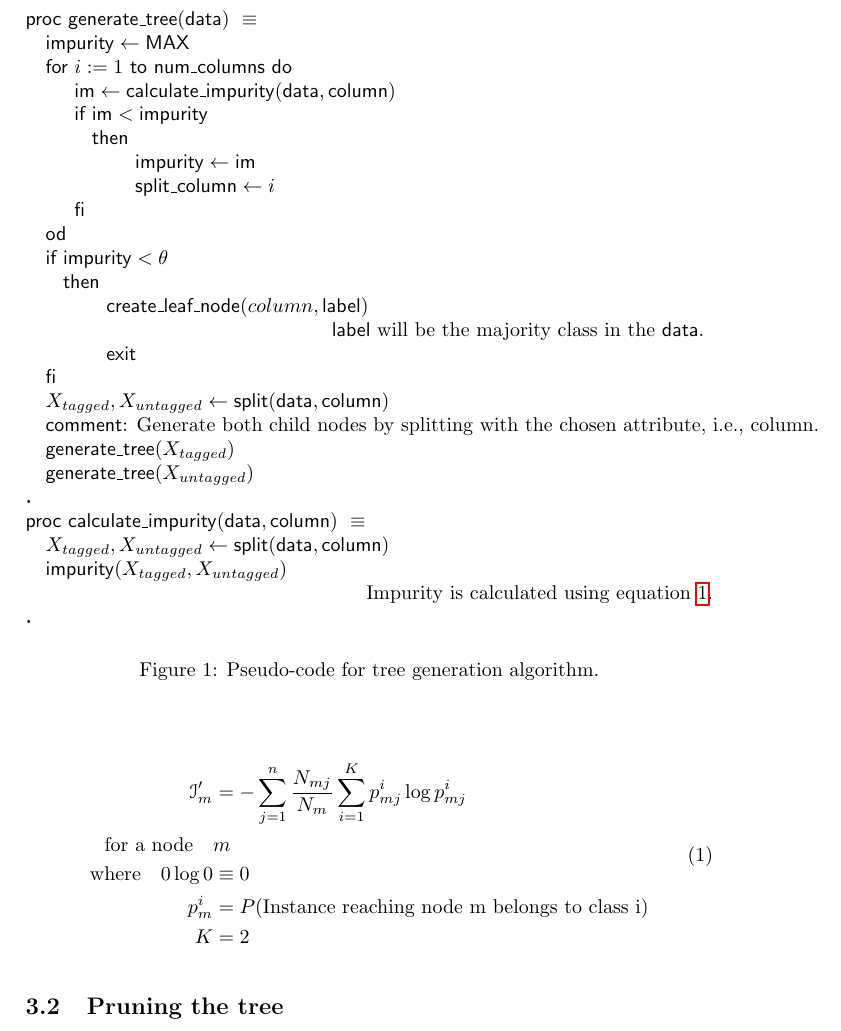
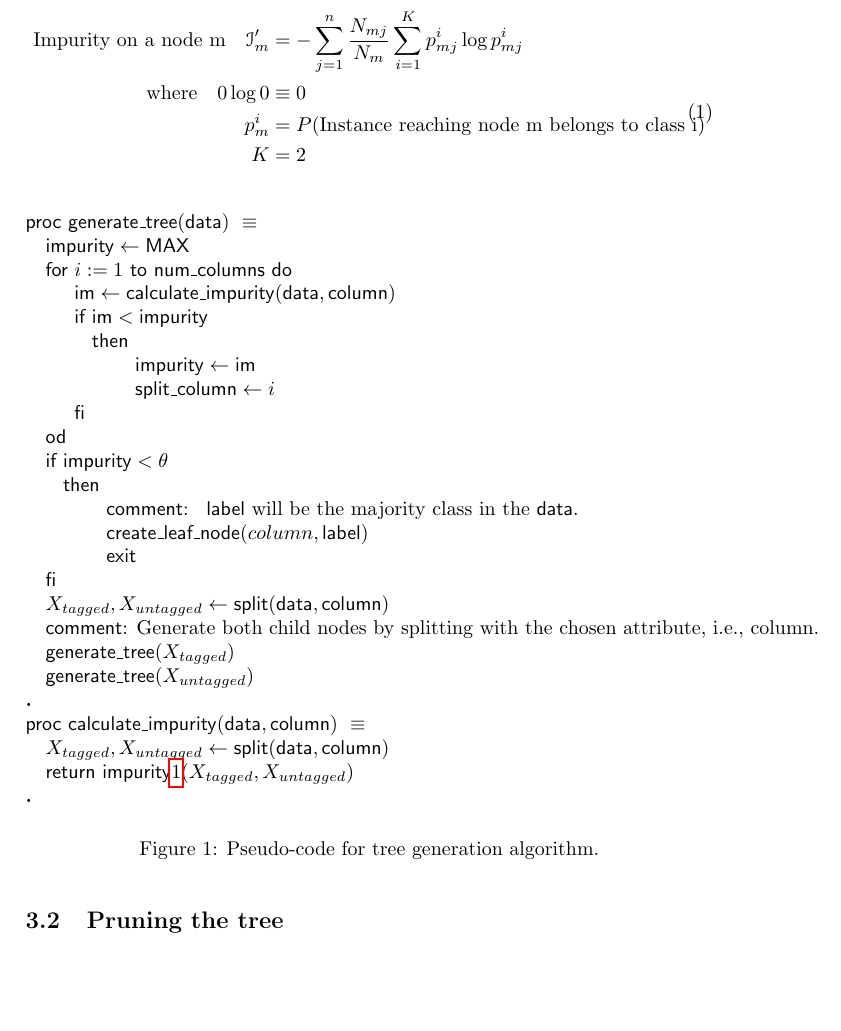
Before and after one commit to sjlehtin/spam-or-ham, a LaTeX document (report.tex): part of page 3 of 12, cut so that both start at the same text, the shorter picture padded with empty space. Compiled offline with pdfLaTeX.

Commit message:
Edited pseudocode and impurity equation.

```diff
--- a/report.tex
+++ b/report.tex
@@ -104,3 +110,16 @@ checking for minimum entropy.  The pseudocode is listed in figure
+\begin{equation}
+\begin{split}
+\text{Impurity on a node m} \quad
+\mathcal{I}'_m &= - \sum_{j=1}^n\frac{N_{mj}}{N_m}\sum_{i=1}^K p_{mj}^i
+    \log p_{mj}^i  \label{eqn:impurity} \\
+%\text{for a node} \quad & m  \\
+\text{where} \quad 0 \log 0 &\equiv 0  \\
+p_m^i &= P(\text{Instance reaching node m belongs to class i})  \\
+K &= 2
+\end{split}
+\end{equation}
+
+
 \begin{figure}[th]
   \centering
   \begin{minipage}[c]{1.0\textwidth}
@@ -117,8 +136,8 @@ checking for minimum entropy.  The pseudocode is listed in figure
        \OD
   \IF |impurity| < \theta
   \THEN
+       \COMMENT { |label| will be the majority class in the |data|. }
        |create_leaf_node|(column, |label|)
-       \rcomment { |label| will be the majority class in the |data|. }
        \EXIT
        \FI
   X_{tagged}, X_{untagged} \leftarrow |split|(|data|, |column|)
@@ -129,8 +148,7 @@ checking for minimum entropy.  The pseudocode is listed in figure
   \ENDPROC
   \PROC |calculate_impurity|(|data|, |column|) \BODY
   X_{tagged}, X_{untagged} \leftarrow |split|(|data|, |column|)
-  |impurity|(X_{tagged}, X_{untagged})
-  \rcomment{Impurity is calculated using equation \ref{eqn:impurity}.}
+  |return impurity|\ref{eqn:impurity}(X_{tagged}, X_{untagged})
   \ENDPROC
 \end{program}
   \end{minipage}
@@ -147,13 +158,3 @@ We chose to measure impurity with the entropy function
-\begin{equation}
-\begin{split}
-\mathcal{I}'_m &= - \sum_{j=1}^n\frac{N_{mj}}{N_m}\sum_{i=1}^K p_{mj}^i
-    \log p_{mj}^i  \label{eqn:impurity} \\
-\text{for a node} \quad & m  \\
-\text{where} \quad 0 \log 0 &\equiv 0  \\
-p_m^i &= P(\text{Instance reaching node m belongs to class i})  \\
-K &= 2
-\end{split}
-\end{equation}
 
 \subsection{Pruning the tree}
 
```
Also changed, not shown: report.tex (13 more changed lines).
